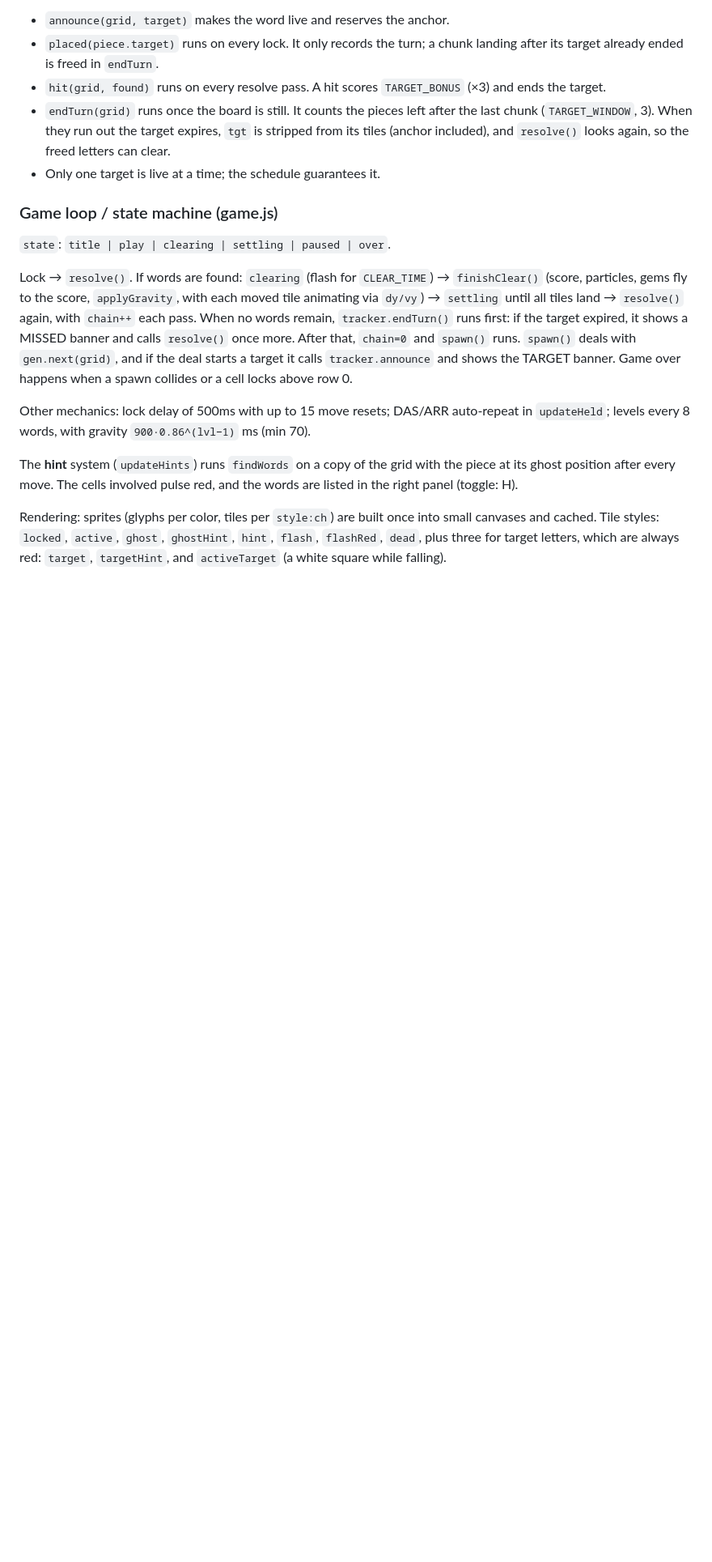
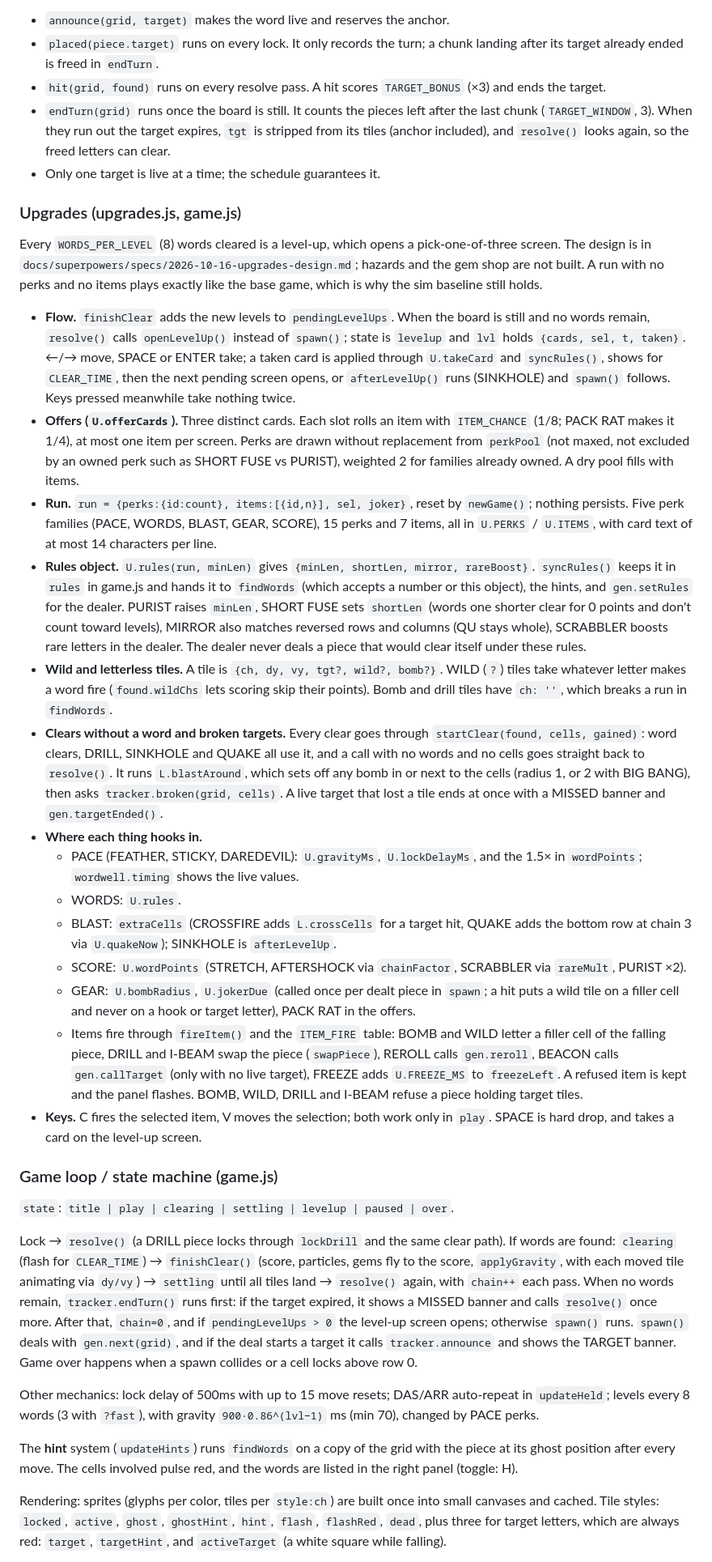
Before and after one commit to mihai-molnar/word-well, a Markdown page: CLAUDE.md, the part around one of its changes. Shown at 81% size. GitHub-like rendering; blank space fills up the shorter version.

Commit message:
Docs: upgrades system
Co-Authored-By: Claude Opus 5.5 <noreply@anthropic.com>

```diff
--- a/CLAUDE.md
+++ b/CLAUDE.md
@@ -105,13 +110,32 @@ Targets are the announced long word: they depend on the board and pay off by cle
 - `endTurn(grid)` runs once the board is still. It counts the pieces left after the last chunk (`TARGET_WINDOW`, 3). When they run out the target expires, `tgt` is stripped from its tiles (anchor included), and `resolve()` looks again, so the freed letters can clear.
 - Only one target is live at a time; the schedule guarantees it.
 
+### Upgrades (upgrades.js, game.js)
+
+Every `WORDS_PER_LEVEL` (8) words cleared is a level-up, which opens a pick-one-of-three screen. The design is in `docs/superpowers/specs/2026-10-16-upgrades-design.md`; hazards and the gem shop are not built. A run with no perks and no items plays exactly like the base game, which is why the sim baseline still holds.
+
+- **Flow.** `finishClear` adds the new levels to `pendingLevelUps`. When the board is still and no words remain, `resolve()` calls `openLevelUp()` instead of `spawn()`; state is `levelup` and `lvl` holds `{cards, sel, t, taken}`. ←/→ move, SPACE or ENTER take; a taken card is applied through `U.takeCard` and `syncRules()`, shows for `CLEAR_TIME`, then the next pending screen opens, or `afterLevelUp()` runs (SINKHOLE) and `spawn()` follows. Keys pressed meanwhile take nothing twice.
+- **Offers (`U.offerCards`).** Three distinct cards. Each slot rolls an item with `ITEM_CHANCE` (1/8; PACK RAT makes it 1/4), at most one item per screen. Perks are drawn without replacement from `perkPool` (not maxed, not excluded by an owned perk such as SHORT FUSE vs PURIST), weighted 2 for families already owned. A dry pool fills with items.
+- **Run.** `run = {perks:{id:count}, items:[{id,n}], sel, joker}`, reset by `newGame()`; nothing persists. Five perk families (PACE, WORDS, BLAST, GEAR, SCORE), 15 perks and 7 items, all in `U.PERKS` / `U.ITEMS`, with card text of at most 14 characters per line.
+- **Rules object.** `U.rules(run, minLen)` gives `{minLen, shortLen, mirror, rareBoost}`. `syncRules()` keeps it in `rules` in game.js and hands it to `findWords` (which accepts a number or this object), the hints, and `gen.setRules` for the dealer. PURIST raises `minLen`, SHORT FUSE sets `shortLen` (words one shorter clear for 0 points and don't count toward levels), MIRROR also matches reversed rows and columns (QU stays whole), SCRABBLER boosts rare letters in the dealer. The dealer never deals a piece that would clear itself under these rules.
+- **Wild and letterless tiles.** A tile is `{ch, dy, vy, tgt?, wild?, bomb?}`. WILD (`?`) tiles take whatever letter makes a word fire (`found.wildChs` lets scoring skip their points). Bomb and drill tiles have `ch: ''`, which breaks a run in `findWords`.
+- **Clears without a word and broken targets.** Every clear goes through `startClear(found, cells, gained)`: word clears, DRILL, SINKHOLE and QUAKE all use it, and a call with no words and no cells goes straight back to `resolve()`. It runs `L.blastAround`, which sets off any bomb in or next to the cells (radius 1, or 2 with BIG BANG), then asks `tracker.broken(grid, cells)`. A live target that lost a tile ends at once with a MISSED banner and `gen.targetEnded()`.
+- **Where each thing hooks in.**
+  - PACE (FEATHER, STICKY, DAREDEVIL): `U.gravityMs`, `U.lockDelayMs`, and the 1.5× in `wordPoints`; `wordwell.timing` shows the live values.
+  - WORDS: `U.rules`.
+  - BLAST: `extraCells` (CROSSFIRE adds `L.crossCells` for a target hit, QUAKE adds the bottom row at chain 3 via `U.quakeNow`); SINKHOLE is `afterLevelUp`.
+  - SCORE: `U.wordPoints` (STRETCH, AFTERSHOCK via `chainFactor`, SCRABBLER via `rareMult`, PURIST ×2).
+  - GEAR: `U.bombRadius`, `U.jokerDue` (called once per dealt piece in `spawn`; a hit puts a wild tile on a filler cell and never on a hook or target letter), PACK RAT in the offers.
+  - Items fire through `fireItem()` and the `ITEM_FIRE` table: BOMB and WILD letter a filler cell of the falling piece, DRILL and I-BEAM swap the piece (`swapPiece`), REROLL calls `gen.reroll`, BEACON calls `gen.callTarget` (only with no live target), FREEZE adds `U.FREEZE_MS` to `freezeLeft`. A refused item is kept and the panel flashes. BOMB, WILD, DRILL and I-BEAM refuse a piece holding target tiles.
+- **Keys.** C fires the selected item, V moves the selection; both work only in `play`. SPACE is hard drop, and takes a card on the level-up screen.
+
 ### Game loop / state machine (game.js)
 
-`state`: `title | play | clearing | settling | paused | over`.
+`state`: `title | play | clearing | settling | levelup | paused | over`.
 
-Lock → `resolve()`. If words are found: `clearing` (flash for `CLEAR_TIME`) → `finishClear()` (score, particles, gems fly to the score, `applyGravity`, with each moved tile animating via `dy/vy`) → `settling` until all tiles land → `resolve()` again, with `chain++` each pass. When no words remain, `tracker.endTurn()` runs first: if the target expired, it shows a MISSED banner and calls `resolve()` once more. After that, `chain=0` and `spawn()` runs. `spawn()` deals with `gen.next(grid)`, and if the deal starts a target it calls `tracker.announce` and shows the TARGET banner. Game over happens when a spawn collides or a cell locks above row 0.
+Lock → `resolve()` (a DRILL piece locks through `lockDrill` and the same clear path). If words are found: `clearing` (flash for `CLEAR_TIME`) → `finishClear()` (score, particles, gems fly to the score, `applyGravity`, with each moved tile animating via `dy/vy`) → `settling` until all tiles land → `resolve()` again, with `chain++` each pass. When no words remain, `tracker.endTurn()` runs first: if the target expired, it shows a MISSED banner and calls `resolve()` once more. After that, `chain=0`, and if `pendingLevelUps > 0` the level-up screen opens; otherwise `spawn()` runs. `spawn()` deals with `gen.next(grid)`, and if the deal starts a target it calls `tracker.announce` and shows the TARGET banner. Game over happens when a spawn collides or a cell locks above row 0.
 
-Other mechanics: lock delay of 500ms with up to 15 move resets; DAS/ARR auto-repeat in `updateHeld`; levels every 8 words, with gravity `900·0.86^(lvl−1)` ms (min 70).
+Other mechanics: lock delay of 500ms with up to 15 move resets; DAS/ARR auto-repeat in `updateHeld`; levels every 8 words (3 with `?fast`), with gravity `900·0.86^(lvl−1)` ms (min 70), changed by PACE perks.
 
 The **hint** system (`updateHints`) runs `findWords` on a copy of the grid with the piece at its ghost position after every move. The cells involved pulse red, and the words are listed in the right panel (toggle: H).
 
```
Also changed, not shown: other parts of CLAUDE.md (+12 -5 lines).
